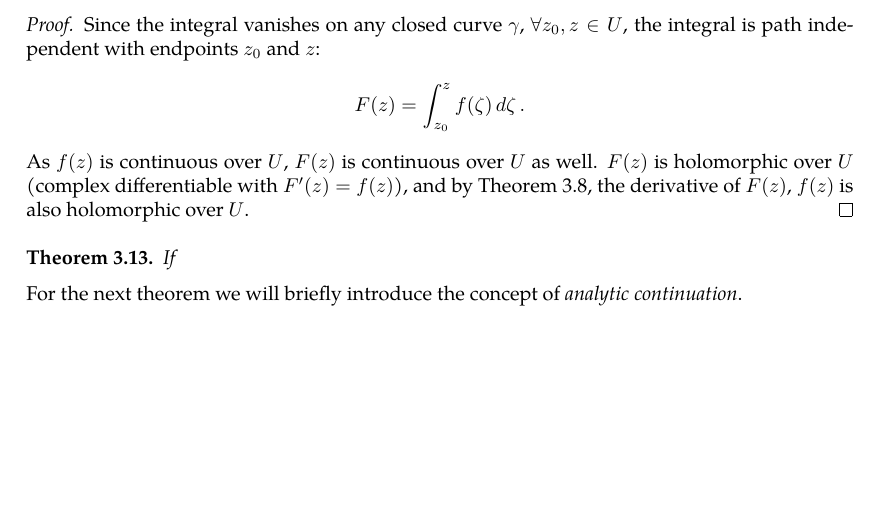
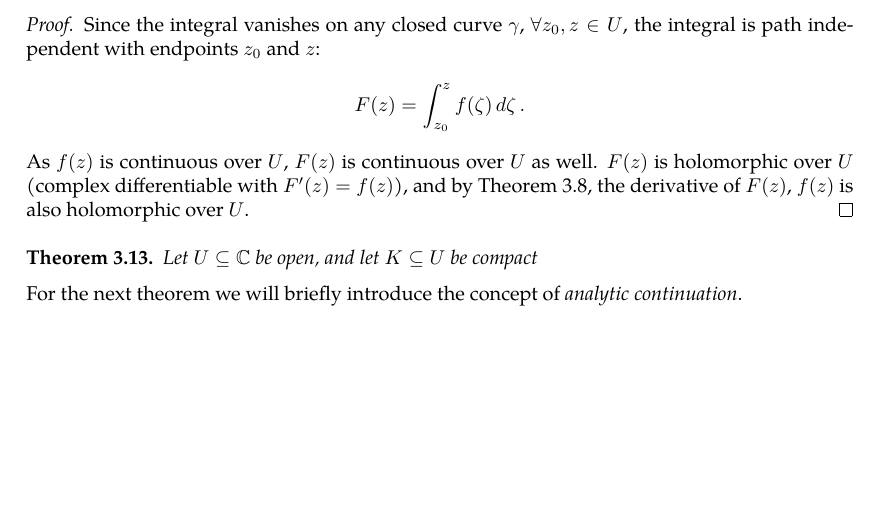
Before and after one commit to slipperking/complex-analysis-latex, a LaTeX document (main.tex): part of page 28 of 28, cut so that both start at the same text. Compiled offline with pdfLaTeX.

Commit message:
overleaf_to_git (Mon May 26 23:31:11 2025 -0700): update main.tex from r5528 to r5536

```diff
--- a/main.tex
+++ b/main.tex
@@ -753,7 +753,7 @@ We will introduce a trivial application of Liouville's Theorem:
     As \(f(z)\) is continuous over \(U\), \(F(z)\) is continuous over \(U\) as well. \(F(z)\) is holomorphic over \(U\) (complex differentiable with \(F'(z)=f(z)\)), and by \autoref{thm:cauchydifferentiationformula}, the derivative of \(F(z)\), \(f(z)\) is also holomorphic over \(U\).
 \end{proof}
 \begin{theorem}
-    If \(\)
+    Let \(U\subseteq\mathbb{C}\) be open, and let \(K\subseteq U\) be compact
 \end{theorem}
 For the next theorem we will briefly introduce the concept of \textit{analytic continuation}.
 \end{document}
```
